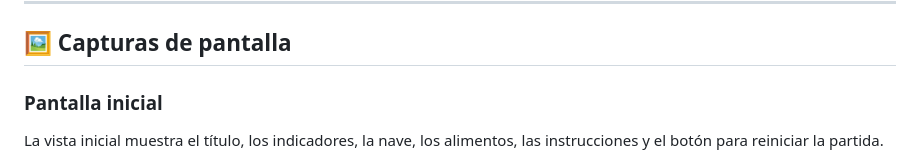
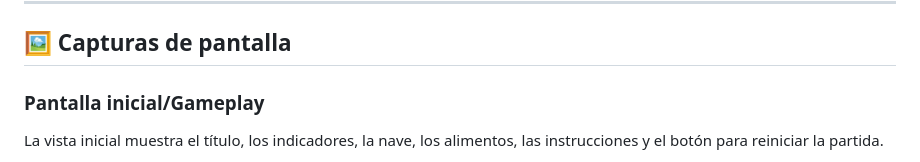
Before and after one commit to Osbal00/game-development-portfolio, a Markdown page: projects/nutri-invaders/README.md, the part around one of its changes. Drawn GitHub-style.

```diff
--- a/projects/nutri-invaders/README.md
+++ b/projects/nutri-invaders/README.md
@@ -238,6 +238,6 @@ Esta dinámica obliga al jugador a observar y esperar el momento adecuado antes
 
 ## 🖼️ Capturas de pantalla
 
-### Pantalla inicial
+### Pantalla inicial/Gameplay
 
 La vista inicial muestra el título, los indicadores, la nave, los alimentos, las instrucciones y el botón para reiniciar la partida.
```
Also changed, not shown: other parts of projects/nutri-invaders/README.md (+0 -4 lines).
